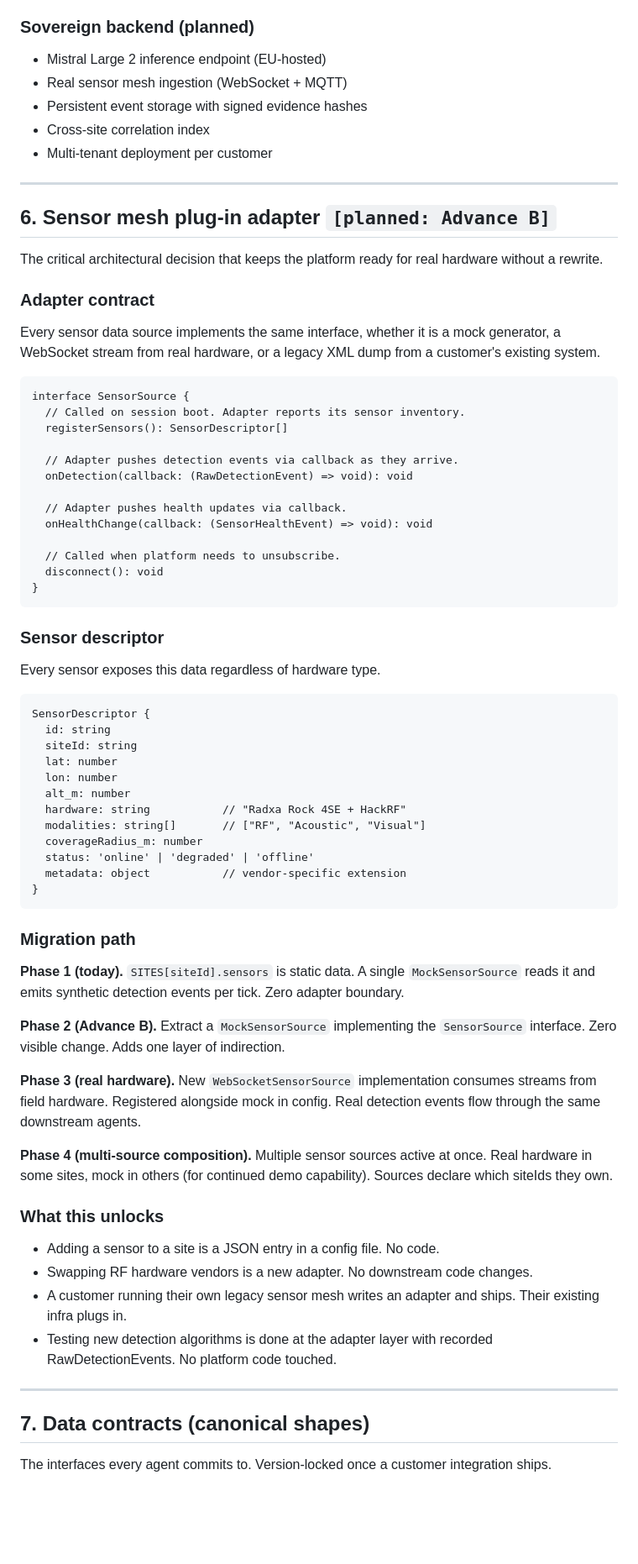
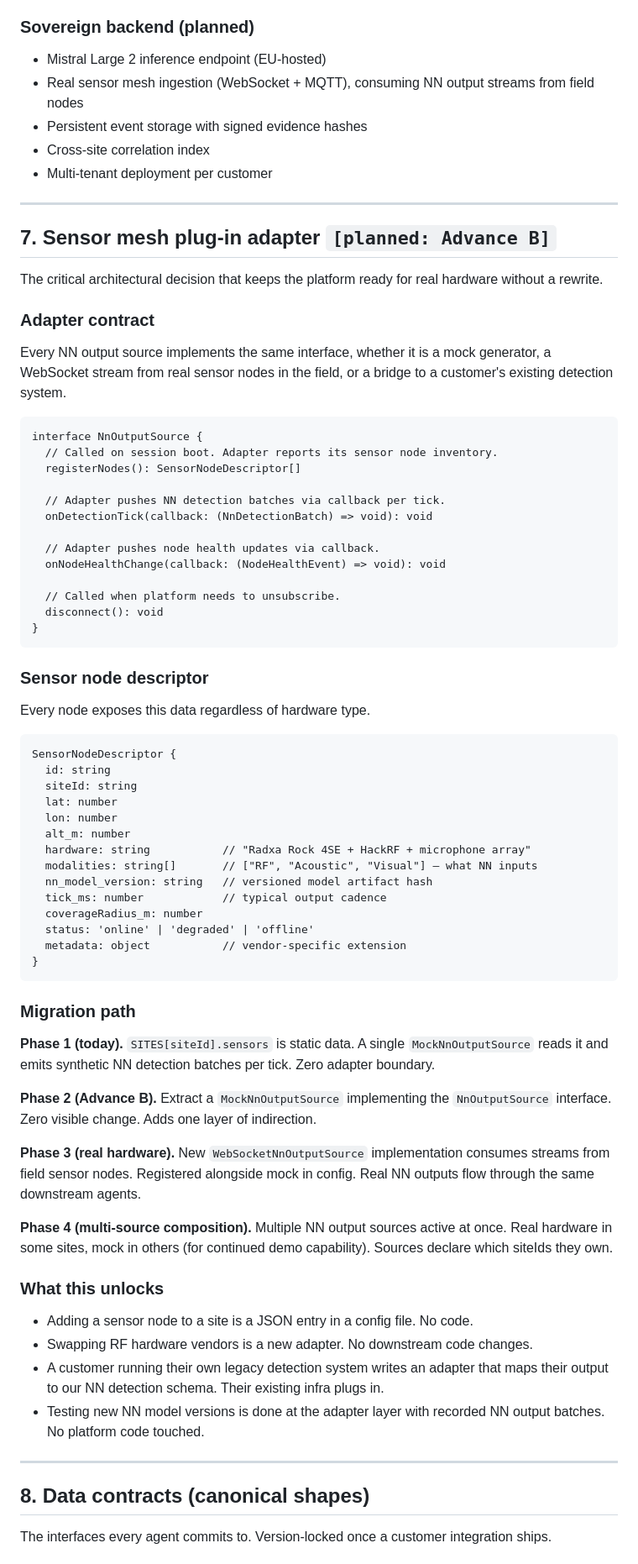
Before and after one commit to Luckyluc321/ISR-Systems-c2-platform, a Markdown page: docs/agentic-architecture.md, the part around one of its changes. Shown at 84% size. Rendered like a GitHub page; blank space fills up the shorter version.

````diff
--- a/docs/agentic-architecture.md
+++ b/docs/agentic-architecture.md
@@ -480,53 +453,56 @@ Three tiers.
 
 ### Sovereign backend (planned)
 - Mistral Large 2 inference endpoint (EU-hosted)
-- Real sensor mesh ingestion (WebSocket + MQTT)
+- Real sensor mesh ingestion (WebSocket + MQTT), consuming NN output
+  streams from field nodes
 - Persistent event storage with signed evidence hashes
 - Cross-site correlation index
 - Multi-tenant deployment per customer
 
 ---
 
-## 6. Sensor mesh plug-in adapter `[planned: Advance B]`
+## 7. Sensor mesh plug-in adapter `[planned: Advance B]`
 
 The critical architectural decision that keeps the platform ready for
 real hardware without a rewrite.
 
 ### Adapter contract
 
-Every sensor data source implements the same interface, whether it is
-a mock generator, a WebSocket stream from real hardware, or a legacy
-XML dump from a customer's existing system.
+Every NN output source implements the same interface, whether it is a
+mock generator, a WebSocket stream from real sensor nodes in the
+field, or a bridge to a customer's existing detection system.
 
 ```
-interface SensorSource {
-  // Called on session boot. Adapter reports its sensor inventory.
-  registerSensors(): SensorDescriptor[]
+interface NnOutputSource {
+  // Called on session boot. Adapter reports its sensor node inventory.
+  registerNodes(): SensorNodeDescriptor[]
 
-  // Adapter pushes detection events via callback as they arrive.
-  onDetection(callback: (RawDetectionEvent) => void): void
+  // Adapter pushes NN detection batches via callback per tick.
+  onDetectionTick(callback: (NnDetectionBatch) => void): void
 
-  // Adapter pushes health updates via callback.
-  onHealthChange(callback: (SensorHealthEvent) => void): void
+  // Adapter pushes node health updates via callback.
+  onNodeHealthChange(callback: (NodeHealthEvent) => void): void
 
   // Called when platform needs to unsubscribe.
   disconnect(): void
 }
 ```
 
-### Sensor descriptor
+### Sensor node descriptor
 
-Every sensor exposes this data regardless of hardware type.
+Every node exposes this data regardless of hardware type.
 
 ```
-SensorDescriptor {
+SensorNodeDescriptor {
   id: string
   siteId: string
   lat: number
   lon: number
   alt_m: number
-  hardware: string           // "Radxa Rock 4SE + HackRF"
-  modalities: string[]       // ["RF", "Acoustic", "Visual"]
+  hardware: string           // "Radxa Rock 4SE + HackRF + microphone array"
+  modalities: string[]       // ["RF", "Acoustic", "Visual"] — what NN inputs
+  nn_model_version: string   // versioned model artifact hash
+  tick_ms: number            // typical output cadence
   coverageRadius_m: number
   status: 'online' | 'degraded' | 'offline'
   metadata: object           // vendor-specific extension
@@ -536,34 +512,37 @@ SensorDescriptor {
 ### Migration path
 
 **Phase 1 (today).** `SITES[siteId].sensors` is static data. A single
-`MockSensorSource` reads it and emits synthetic detection events per
-tick. Zero adapter boundary.
+`MockNnOutputSource` reads it and emits synthetic NN detection
+batches per tick. Zero adapter boundary.
 
-**Phase 2 (Advance B).** Extract a `MockSensorSource` implementing the
-`SensorSource` interface. Zero visible change. Adds one layer of
-indirection.
+**Phase 2 (Advance B).** Extract a `MockNnOutputSource` implementing
+the `NnOutputSource` interface. Zero visible change. Adds one layer
+of indirection.
 
-**Phase 3 (real hardware).** New `WebSocketSensorSource` implementation
-consumes streams from field hardware. Registered alongside mock in
-config. Real detection events flow through the same downstream agents.
+**Phase 3 (real hardware).** New `WebSocketNnOutputSource`
+implementation consumes streams from field sensor nodes. Registered
+alongside mock in config. Real NN outputs flow through the same
+downstream agents.
 
-**Phase 4 (multi-source composition).** Multiple sensor sources active
-at once. Real hardware in some sites, mock in others (for continued
-demo capability). Sources declare which siteIds they own.
+**Phase 4 (multi-source composition).** Multiple NN output sources
+active at once. Real hardware in some sites, mock in others (for
+continued demo capability). Sources declare which siteIds they own.
 
 ### What this unlocks
 
-- Adding a sensor to a site is a JSON entry in a config file. No code.
+- Adding a sensor node to a site is a JSON entry in a config file. No
+  code.
 - Swapping RF hardware vendors is a new adapter. No downstream code
   changes.
-- A customer running their own legacy sensor mesh writes an adapter
-  and ships. Their existing infra plugs in.
-- Testing new detection algorithms is done at the adapter layer with
-  recorded RawDetectionEvents. No platform code touched.
+- A customer running their own legacy detection system writes an
+  adapter that maps their output to our NN detection schema. Their
+  existing infra plugs in.
+- Testing new NN model versions is done at the adapter layer with
+  recorded NN output batches. No platform code touched.
 
 ---
 
-## 7. Data contracts (canonical shapes)
+## 8. Data contracts (canonical shapes)
 
 The interfaces every agent commits to. Version-locked once a customer
 integration ships.
````
Also changed, not shown: other parts of docs/agentic-architecture.md (+244 -257 lines).
